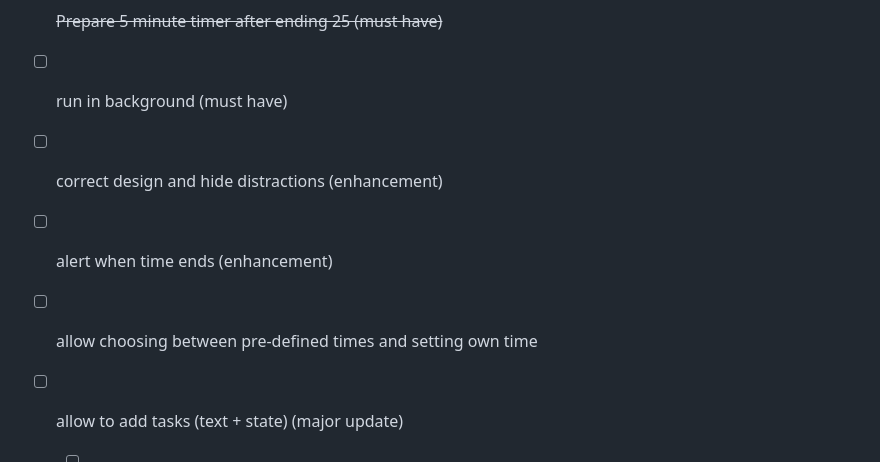
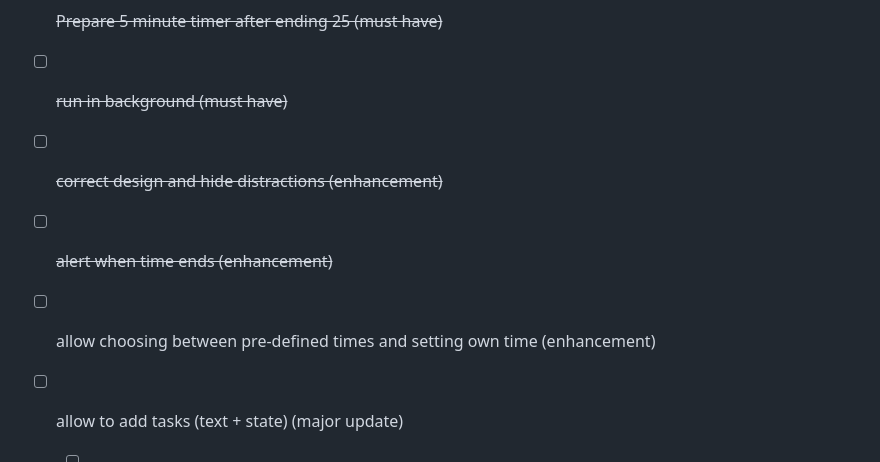
Before and after one commit to sleepz103/Lernperiode-11, a Markdown page: README.md, the part around the change. GitHub-like rendering.

```diff
--- a/README.md
+++ b/README.md
@@ -54,13 +54,13 @@ Project ideas:
 
 - [ ] ~~Prepare 5 minute timer after ending 25 (must have)~~
 
-- [ ] run in background (must have)
+- [ ] ~~run in background (must have)~~
 
-- [ ] correct design and hide distractions (enhancement)
+- [ ] ~~correct design and hide distractions (enhancement)~~
 
-- [ ] alert when time ends (enhancement)
+- [ ] ~~alert when time ends (enhancement)~~
 
-- [ ] allow choosing between pre-defined times and setting own time
+- [ ] allow choosing between pre-defined times and setting own time (enhancement)
 
 - [ ] allow to add tasks (text + state) (major update)
 
```
